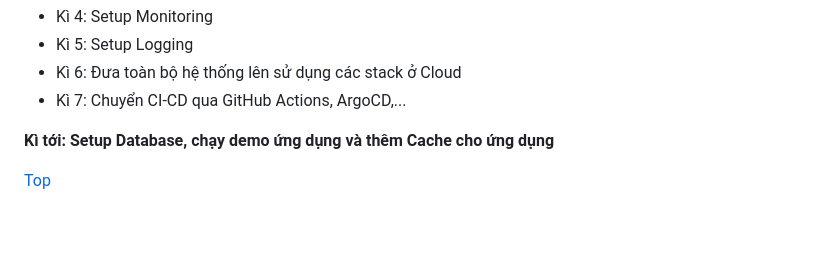
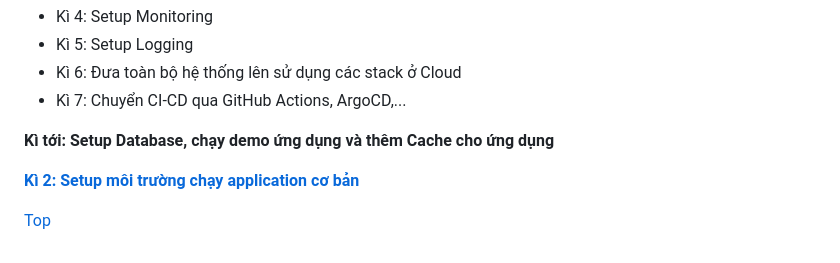
Before and after one commit to phungh67/devops-journal, a Markdown page: Journal/VN/kì-1-đề-tài.md, the part around the change. Rendered like a GitHub page; blank space fills up the shorter version.

```diff
--- a/Journal/VN/kì-1-đề-tài.md
+++ b/Journal/VN/kì-1-đề-tài.md
@@ -45,4 +45,6 @@ Trong dự án này, mình sẽ tập trung vào phần cấu hình một cụm
 
   **Kì tới: Setup Database, chạy demo ứng dụng và thêm Cache cho ứng dụng**
 
+  **[Kì 2: Setup môi trường chạy application cơ bản](./kì-2-setup-cơ-bản.md)**
+
 [Top](#kì-1---pet-project-cho-những-devops-tập-sự)
```
Also changed, not shown: Journal/VN/kì-2-setup-cơ-bản.md (added, +112 -0 lines).
